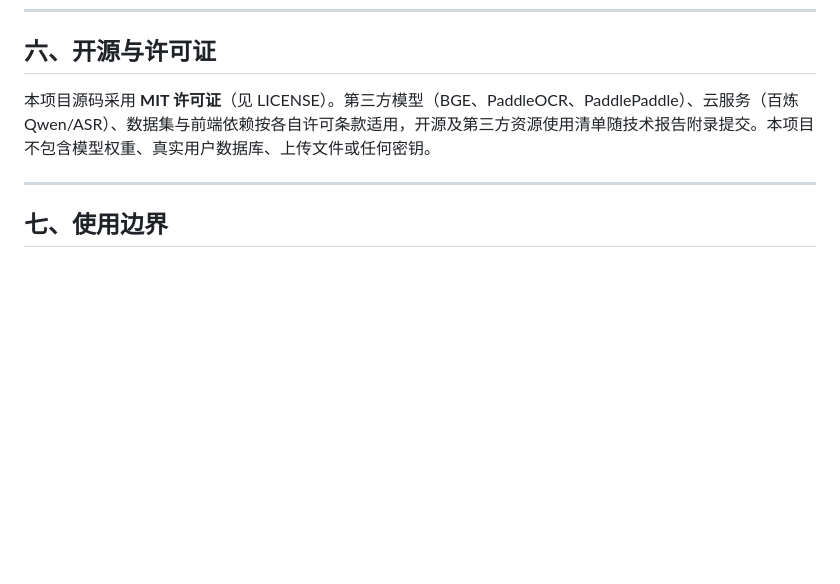
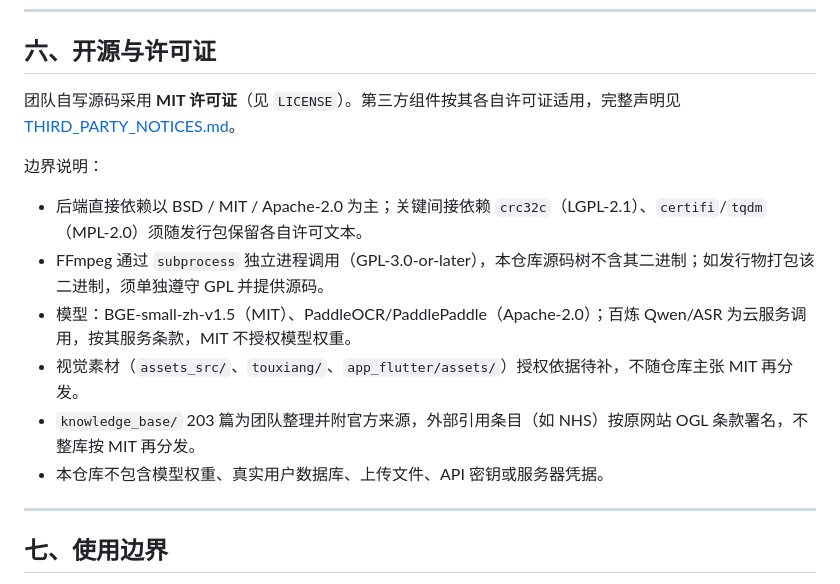
Before and after one commit to lwjkkk/elderly-ai-assistant, a Markdown page: README.md, the part around the change. GitHub-like rendering; blank space fills up the shorter version.

```diff
--- a/README.md
+++ b/README.md
@@ -174,7 +174,16 @@ Copy-Item .env.example .env   # 仅首次；已有 .env 不要覆盖
 
 ## 六、开源与许可证
 
-本项目源码采用 **MIT 许可证**（见 LICENSE）。第三方模型（BGE、PaddleOCR、PaddlePaddle）、云服务（百炼 Qwen/ASR）、数据集与前端依赖按各自许可条款适用，开源及第三方资源使用清单随技术报告附录提交。本项目不包含模型权重、真实用户数据库、上传文件或任何密钥。
+团队自写源码采用 **MIT 许可证**（见 `LICENSE`）。第三方组件按其各自许可证适用，完整声明见 [THIRD_PARTY_NOTICES.md](THIRD_PARTY_NOTICES.md)。
+
+边界说明：
+
+- 后端直接依赖以 BSD / MIT / Apache-2.0 为主；关键间接依赖 `crc32c`（LGPL-2.1）、`certifi`/`tqdm`（MPL-2.0）须随发行包保留各自许可文本。
+- FFmpeg 通过 `subprocess` 独立进程调用（GPL-3.0-or-later），本仓库源码树不含其二进制；如发行物打包该二进制，须单独遵守 GPL 并提供源码。
+- 模型：BGE-small-zh-v1.5（MIT）、PaddleOCR/PaddlePaddle（Apache-2.0）；百炼 Qwen/ASR 为云服务调用，按其服务条款，MIT 不授权模型权重。
+- 视觉素材（`assets_src/`、`touxiang/`、`app_flutter/assets/`）授权依据待补，不随仓库主张 MIT 再分发。
+- `knowledge_base/` 203 篇为团队整理并附官方来源，外部引用条目（如 NHS）按原网站 OGL 条款署名，不整库按 MIT 再分发。
+- 本仓库不包含模型权重、真实用户数据库、上传文件、API 密钥或服务器凭据。
 
 ---
 
```
Also changed, not shown: THIRD_PARTY_NOTICES.md (added, +100 -0 lines).
